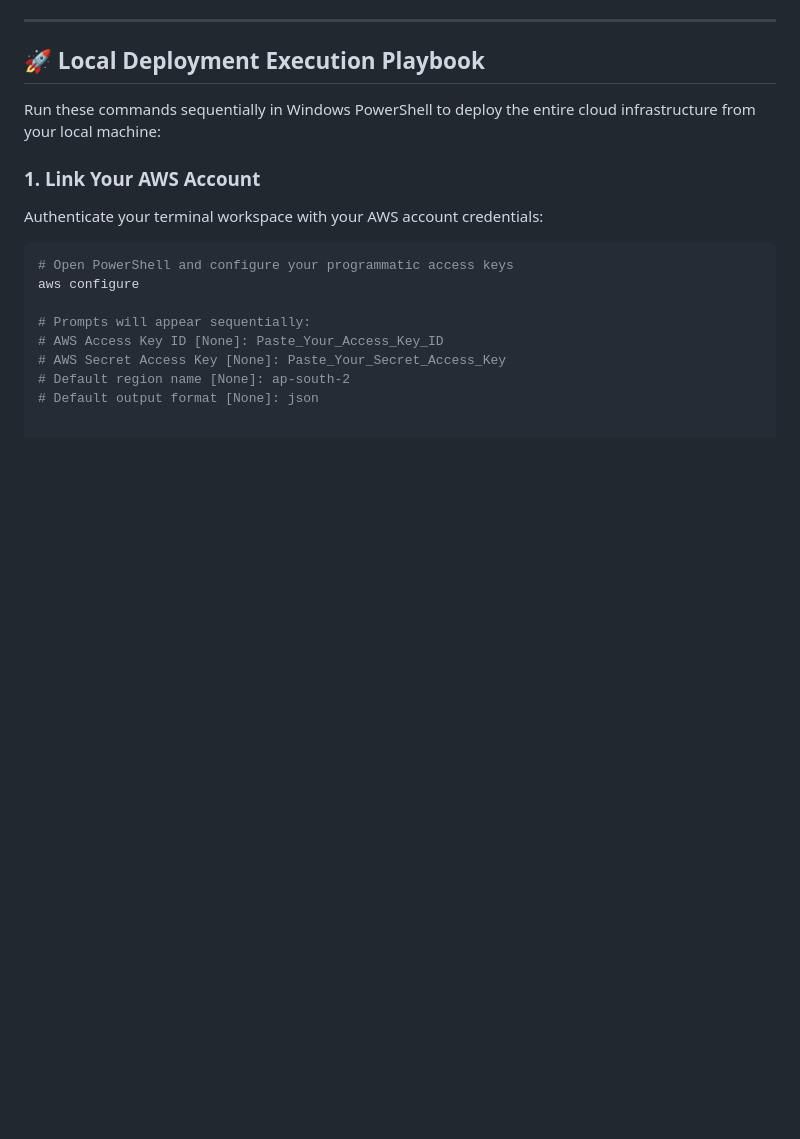
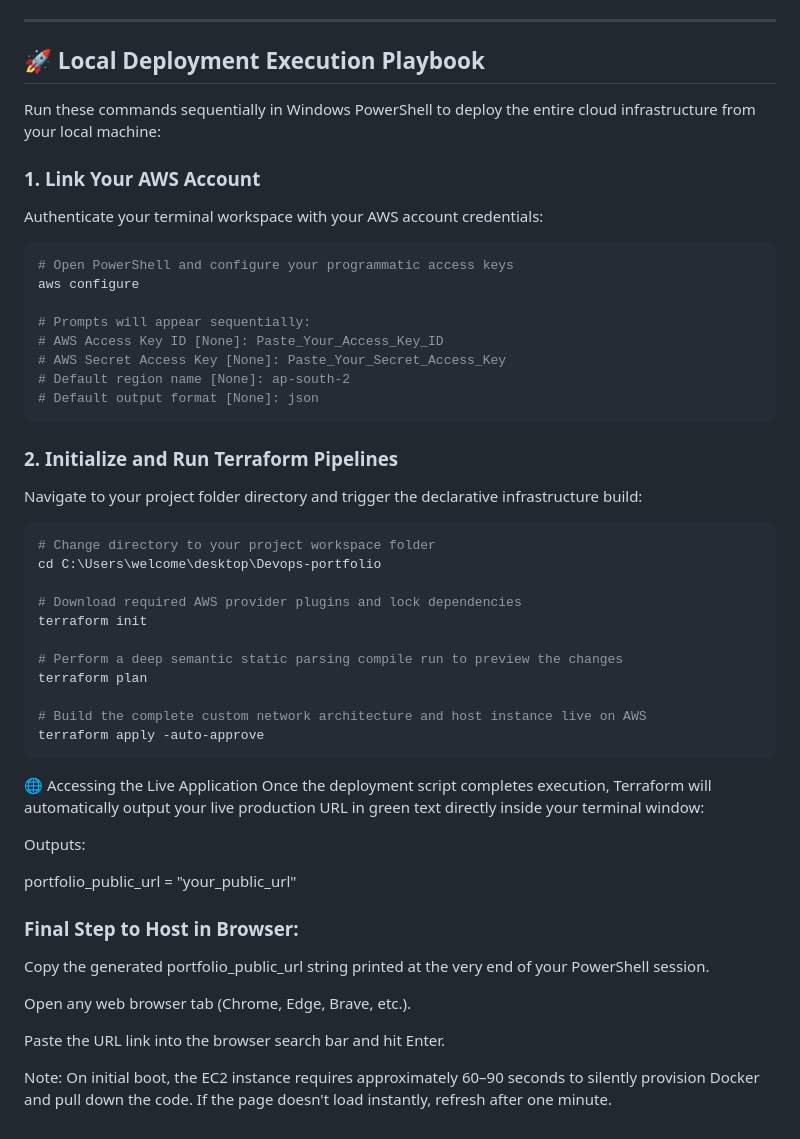
Before and after one commit to prathik2205/Devops-portfolio, a Markdown page: README.md, the part around the change. Rendered like a GitHub page; blank space fills up the shorter version.

````diff
--- a/README.md
+++ b/README.md
@@ -66,3 +66,35 @@ aws configure
 # AWS Secret Access Key [None]: Paste_Your_Secret_Access_Key
 # Default region name [None]: ap-south-2
 # Default output format [None]: json
+```
+### 2. Initialize and Run Terraform Pipelines
+Navigate to your project folder directory and trigger the declarative infrastructure build:
+```powershell
+# Change directory to your project workspace folder
+cd C:\Users\welcome\desktop\Devops-portfolio
+
+# Download required AWS provider plugins and lock dependencies
+terraform init
+
+# Perform a deep semantic static parsing compile run to preview the changes
+terraform plan
+
+# Build the complete custom network architecture and host instance live on AWS
+terraform apply -auto-approve
+```
+🌐 Accessing the Live Application
+Once the deployment script completes execution, Terraform will automatically output your live production URL in green text directly inside your terminal window:
+
+Outputs:
+
+portfolio_public_url = "your_public_url"
+
+
+### Final Step to Host in Browser:
+Copy the generated portfolio_public_url string printed at the very end of your PowerShell session.
+
+Open any web browser tab (Chrome, Edge, Brave, etc.).
+
+Paste the URL link into the browser search bar and hit Enter.
+
+Note: On initial boot, the EC2 instance requires approximately 60–90 seconds to silently provision Docker and pull down the code. If the page doesn't load instantly, refresh after one minute.
````
